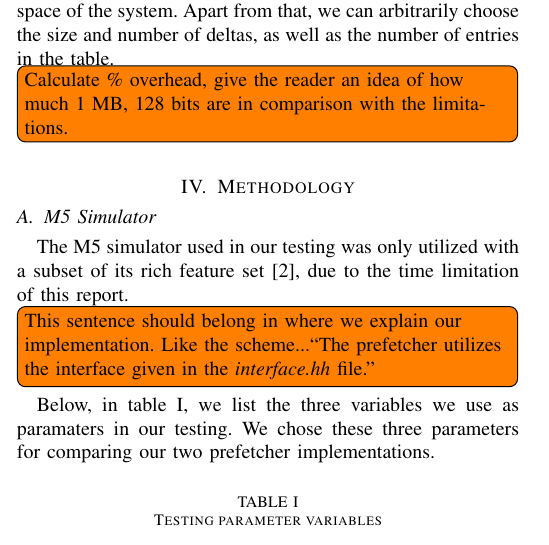
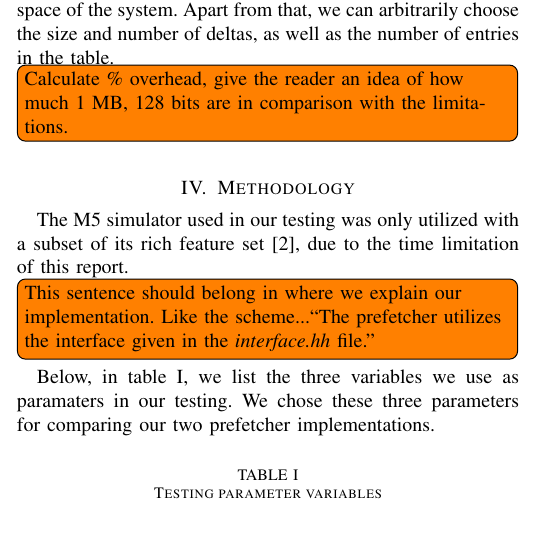
Before and after one commit to x10an14/tdt4260Group, a LaTeX paper (report/report.tex, which reads report/methodology.tex): part of one column of page 2 of 3, cut so that both start at the same text. Compiled offline with pdfLaTeX.

Commit message:
Small fix forgotten in previous commit.

```diff
--- a/report/methodology.tex
+++ b/report/methodology.tex
@@ -1,6 +1,4 @@
 \section{Methodology}
-
-\subsection{M5 Simulator}
 
 The M5 simulator used in our testing was only utilized with a subset of its rich
 feature set~\cite{user_doc}, due to the time limitation of this report.
```
